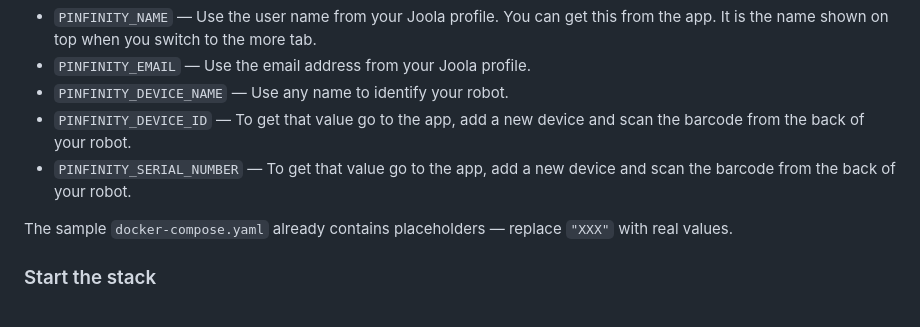
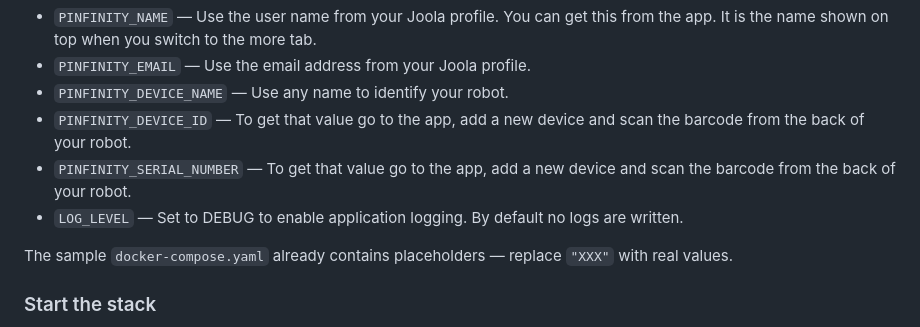
Before and after one commit to Wolle-Lukas/pinfinity, a Markdown page: README.md, the part around the change. Rendered like a GitHub page.

```diff
--- a/README.md
+++ b/README.md
@@ -76,6 +76,7 @@ Open `docker-compose.yaml` and set the environment variables for the `pinfinity`
 - `PINFINITY_DEVICE_NAME` — Use any name to identify your robot.
 - `PINFINITY_DEVICE_ID` — To get that value go to the app, add a new device and scan the barcode from the back of your robot.
 - `PINFINITY_SERIAL_NUMBER` — To get that value go to the app, add a new device and scan the barcode from the back of your robot.
+- `LOG_LEVEL` — Set to DEBUG to enable application logging. By default no logs are written.
 
 The sample `docker-compose.yaml` already contains placeholders — replace `"XXX"` with real values.
 
```
